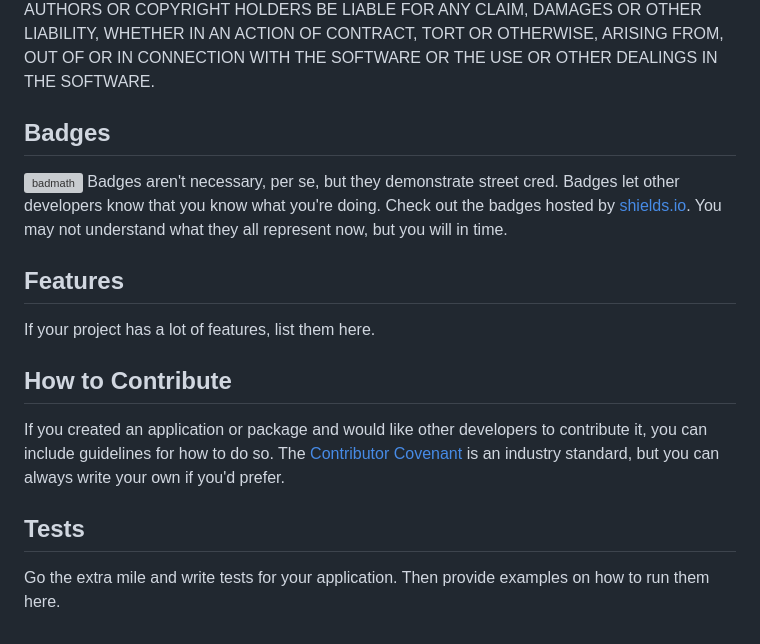
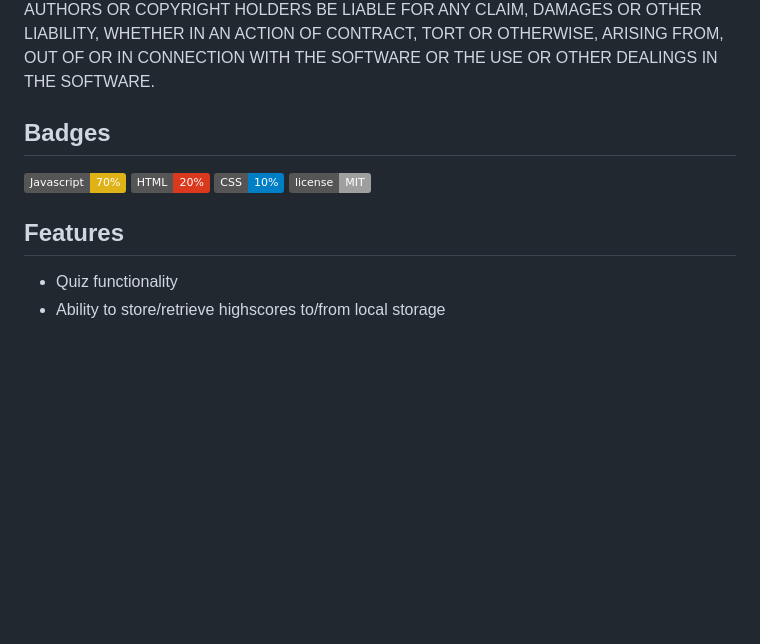
Before and after one commit to Rayman244/Code-Quizzer, a Markdown page: README.md, the part around the change printed below. GitHub-like rendering; badges without logos; blank space fills up the shorter version; grey boxes are pictures that could not be loaded.

```diff
--- a/README.md
+++ b/README.md
@@ -45,12 +35,14 @@ AUTHORS OR COPYRIGHT HOLDERS BE LIABLE FOR ANY CLAIM, DAMAGES OR OTHER
 LIABILITY, WHETHER IN AN ACTION OF CONTRACT, TORT OR OTHERWISE, ARISING FROM,
 OUT OF OR IN CONNECTION WITH THE SOFTWARE OR THE USE OR OTHER DEALINGS IN THE
 SOFTWARE.
+
 ## Badges
-![badmath](https://img.shields.io/github/languages/top/nielsenjared/badmath)
-Badges aren't necessary, per se, but they demonstrate street cred. Badges let other developers know that you know what you're doing. Check out the badges hosted by [shields.io](https://shields.io/). You may not understand what they all represent now, but you will in time.
+![Javascript-Badge](https://img.shields.io/badge/Javascript-70%25-yellow)
+![HTML-Badge](https://img.shields.io/badge/HTML-20%25-%23DA391E)
+![CSS-Badge](https://img.shields.io/badge/CSS-10%25-blue)
+![license](https://img.shields.io/badge/license-MIT-lightgrey)
+
 ## Features
-If your project has a lot of features, list them here.
-## How to Contribute
-If you created an application or package and would like other developers to contribute it, you can include guidelines for how to do so. The [Contributor Covenant](https://www.contributor-covenant.org/) is an industry standard, but you can always write your own if you'd prefer.
-## Tests
-Go the extra mile and write tests for your application. Then provide examples on how to run them here.
+
+ - Quiz functionality
+ - Ability to store/retrieve highscores to/from local storage
```
Also changed, not shown: other parts of README.md (+7 -17 lines), assets/imgs/finished.png (added), assets/imgs/highscores.png (added), assets/imgs/quiz.png (added), assets/imgs/start.png (added), 3 other files.
